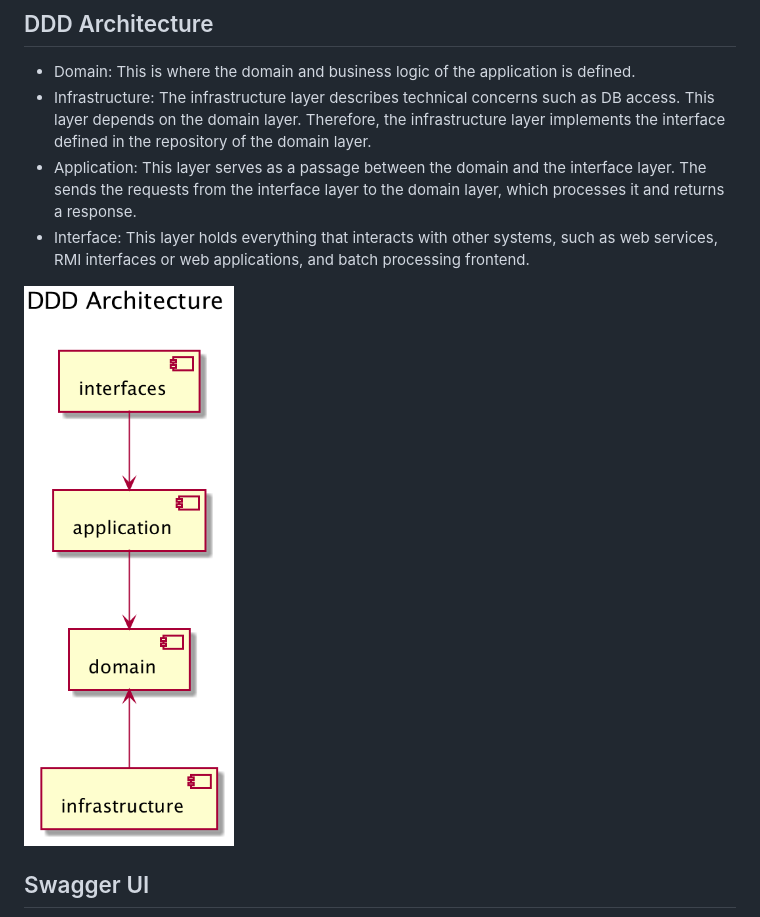
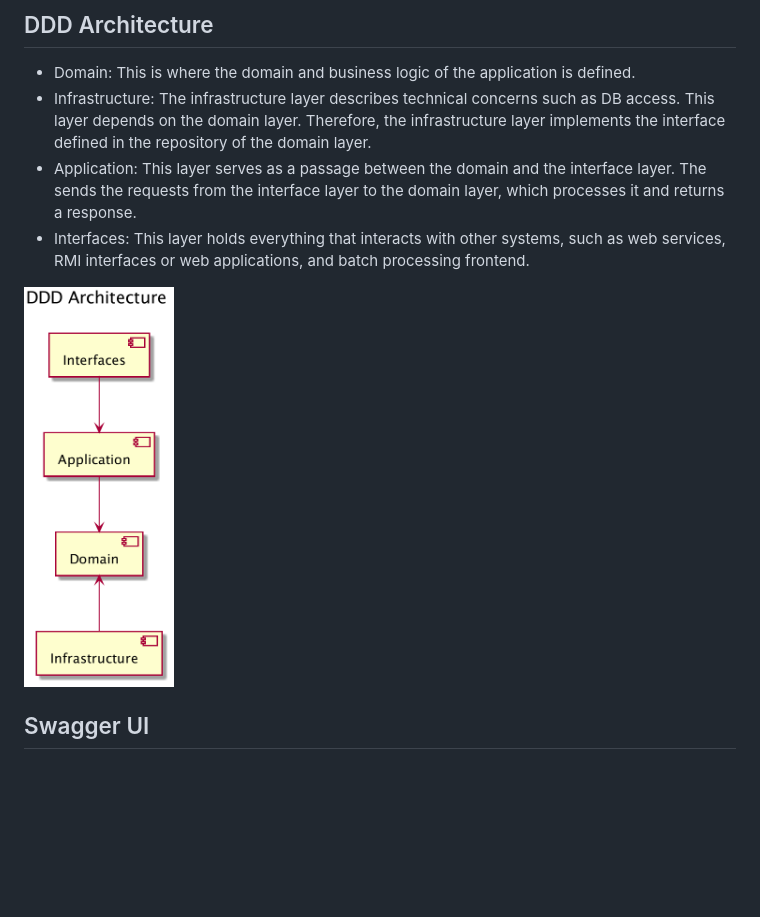
Before and after one commit to linzhengen/ddd-gin-admin, a Markdown page: README.md, the part around the change. Drawn GitHub-style; pictures changed too: docs/img/ddd_architecture.png; blank space fills up the shorter version.

Commit message:
update img

```diff
--- a/README.md
+++ b/README.md
@@ -7,9 +7,9 @@
 + Domain: This is where the domain and business logic of the application is defined.
 + Infrastructure: The infrastructure layer describes technical concerns such as DB access. This layer depends on the domain layer. Therefore, the infrastructure layer implements the interface defined in the repository of the domain layer.
 + Application: This layer serves as a passage between the domain and the interface layer. The sends the requests from the interface layer to the domain layer, which processes it and returns a response.
-+ Interface: This layer holds everything that interacts with other systems, such as web services, RMI interfaces or web applications, and batch processing frontend.
++ Interfaces: This layer holds everything that interacts with other systems, such as web services, RMI interfaces or web applications, and batch processing frontend.
 <div>
-    <img src="docs/img/ddd_architecture.png">
+    <img height="400" src="docs/img/ddd_architecture.png">
 </div>
 
 ## Swagger UI
```
Also changed, not shown: 2 other files.
